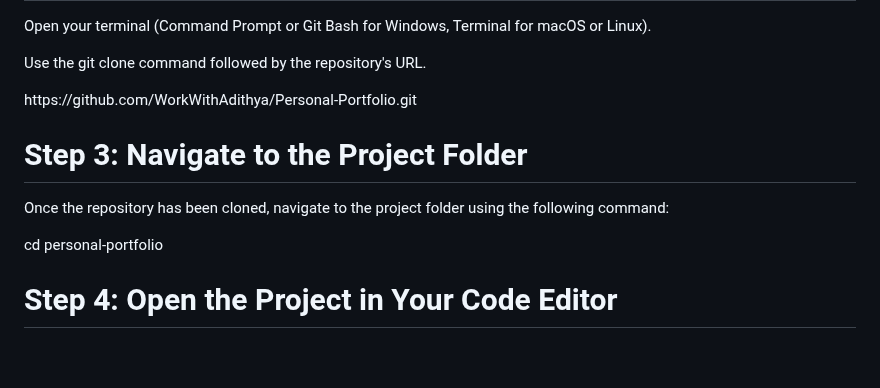
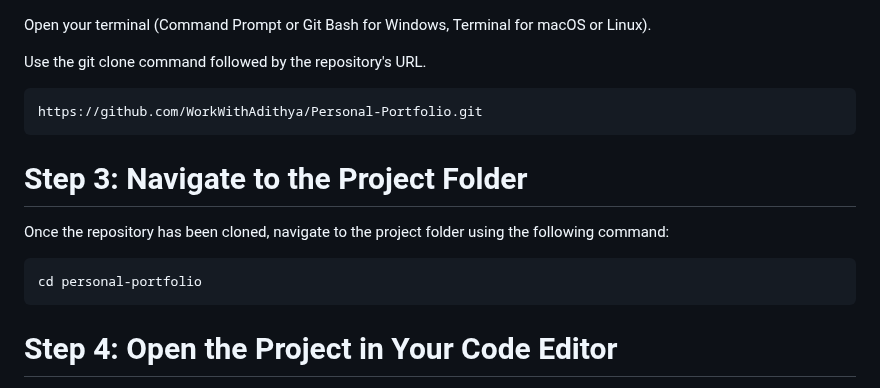
Before and after one commit to WorkWithAdithya/Personal-Portfolio, a Markdown page: README.md, the part around one of its changes. Drawn GitHub-style; blank space fills up the shorter version.

````diff
--- a/README.md
+++ b/README.md
@@ -55,11 +55,17 @@
 <h1>Step 2: Clone the Repository</h1>
 <p>Open your terminal (Command Prompt or Git Bash for Windows, Terminal for macOS or Linux).</p>
 <p>Use the git clone command followed by the repository's URL.</p>
-<p>https://github.com/WorkWithAdithya/Personal-Portfolio.git</p>
+
+```bash
+https://github.com/WorkWithAdithya/Personal-Portfolio.git
+```
 
 <h1>Step 3: Navigate to the Project Folder</h1>
 <p>Once the repository has been cloned, navigate to the project folder using the following command:</p>
-<p>cd personal-portfolio</p>
+
+```bash
+cd personal-portfolio
+```
 
 
 <h1>Step 4: Open the Project in Your Code Editor</h1>
````
Also changed, not shown: other parts of README.md (+5 -2 lines).
